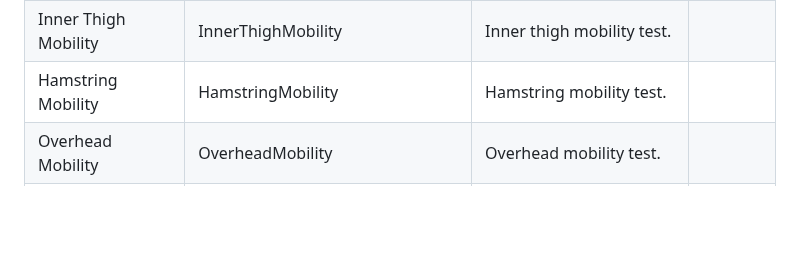
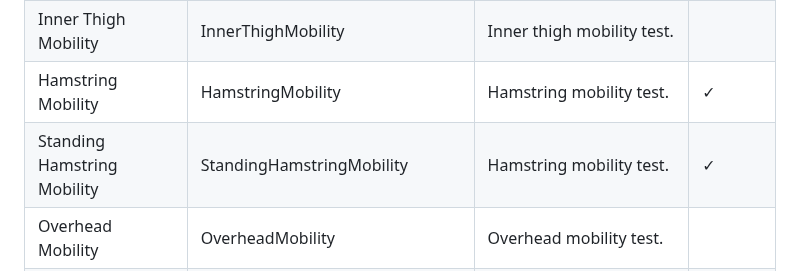
Before and after one commit to sency-ai/smkit-sdk, a Markdown page: SDK-Movement-Catalog.md, the part around one of its changes. Drawn GitHub-style; blank space fills up the shorter version.

```diff
--- a/SDK-Movement-Catalog.md
+++ b/SDK-Movement-Catalog.md
@@ -67,7 +67,8 @@ This document provides a comprehensive list of supported movements in our SDK. E
 | Hip External Rotation         | HipExternalRotationGlutesMobility | Hip external rotation and glutes mobility test. |              |
 | Hip Internal Rotation         | HipInternalRotationMobility    | Hip internal rotation mobility test.   |             |
 | Inner Thigh Mobility          | InnerThighMobility             | Inner thigh mobility test.             |             |
-| Hamstring Mobility            | HamstringMobility              | Hamstring mobility test.               |             |
+| Hamstring Mobility            | HamstringMobility              | Hamstring mobility test.               |      ✓      |
+| Standing Hamstring Mobility   | StandingHamstringMobility      | Hamstring mobility test.               |      ✓      |
 | Overhead Mobility             | OverheadMobility               | Overhead mobility test.                |             |
 | Pectoral Mobility             | PecsMobility                   | Pectoral muscles mobility test.        |             |
 
```
Also changed, not shown: other parts of SDK-Movement-Catalog.md (+12 -12 lines).
